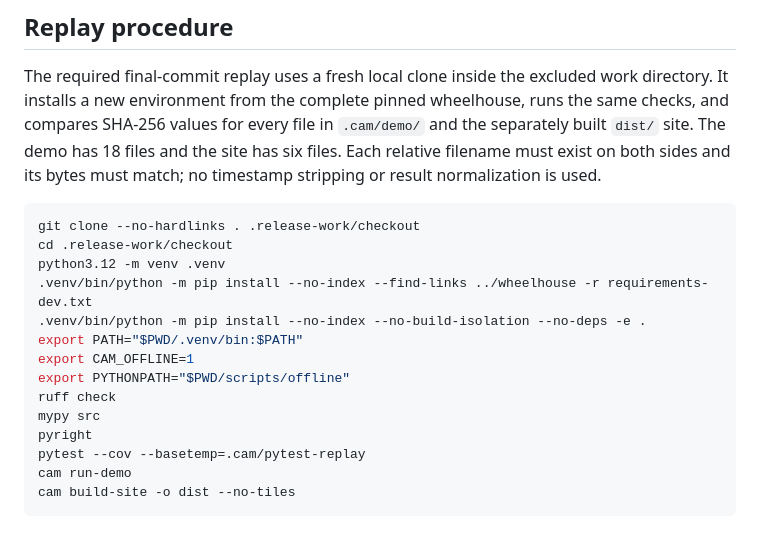
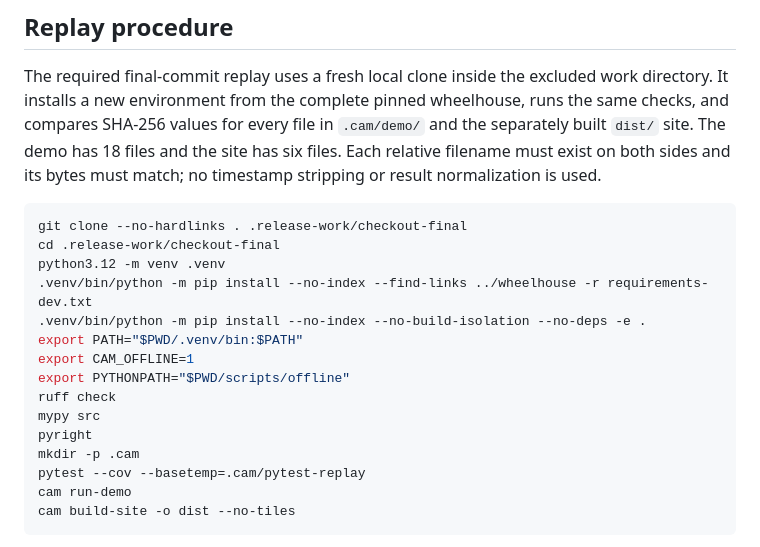
Before and after one commit to parallexlabs/community-asset-mapper, a Markdown page: docs/release-checks.md, the part around the change. Rendered like a GitHub page.

Commit message:
Clarify clean checkout replay setup

````diff
--- a/docs/release-checks.md
+++ b/docs/release-checks.md
@@ -55,8 +55,8 @@ site has six files. Each relative filename must exist on both sides and its byte
 must match; no timestamp stripping or result normalization is used.
 
 ```sh
-git clone --no-hardlinks . .release-work/checkout
-cd .release-work/checkout
+git clone --no-hardlinks . .release-work/checkout-final
+cd .release-work/checkout-final
 python3.12 -m venv .venv
 .venv/bin/python -m pip install --no-index --find-links ../wheelhouse -r requirements-dev.txt
 .venv/bin/python -m pip install --no-index --no-build-isolation --no-deps -e .
@@ -66,6 +66,7 @@ export PYTHONPATH="$PWD/scripts/offline"
 ruff check
 mypy src
 pyright
+mkdir -p .cam
 pytest --cov --basetemp=.cam/pytest-replay
 cam run-demo
 cam build-site -o dist --no-tiles
````
